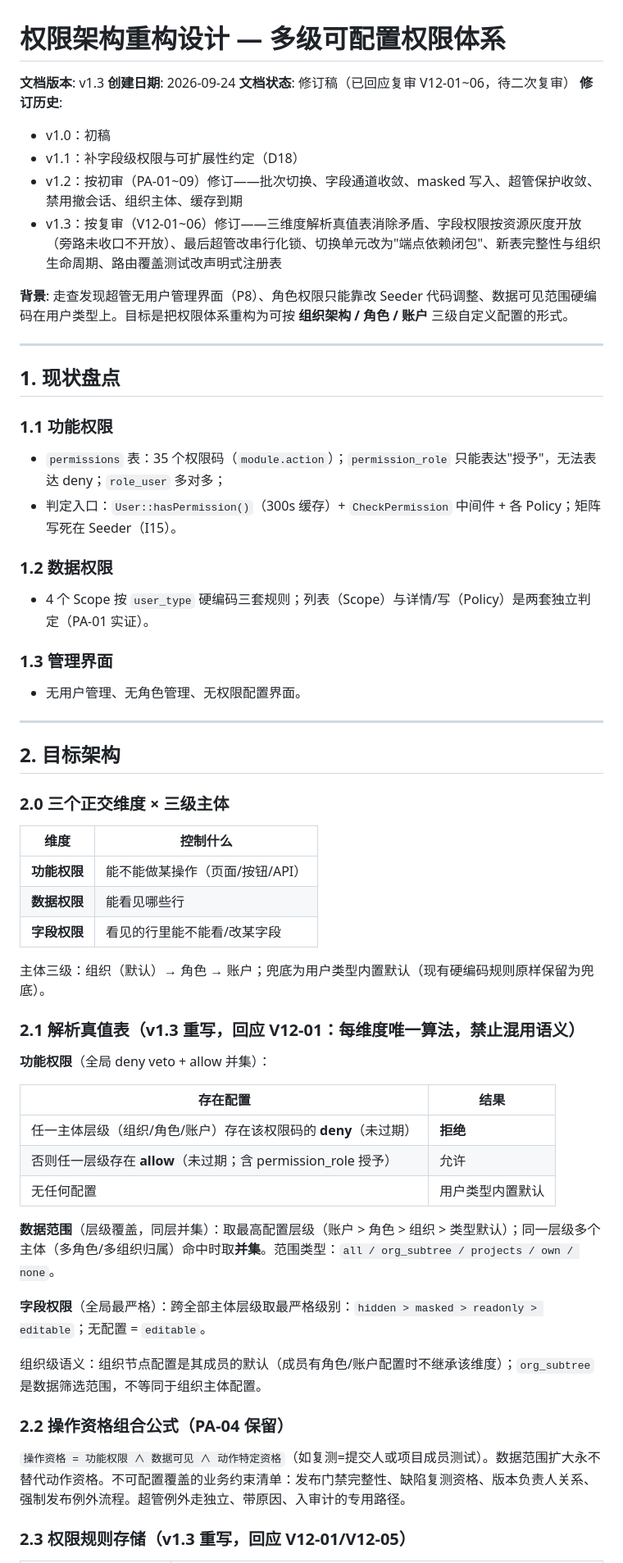
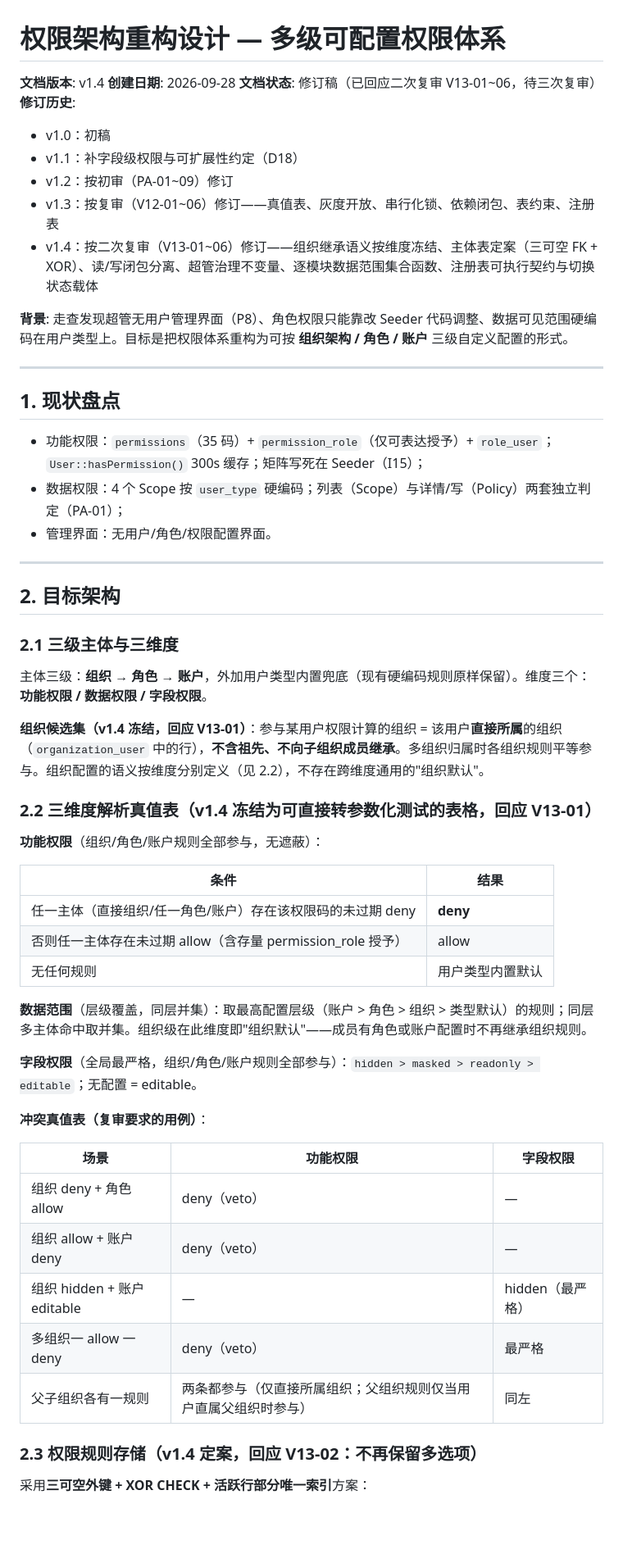
Before and after one commit to Zhaohui-Xiang/ITPMS, a Markdown page: docs/08-权限架构重构设计.md, the part around one of its changes. Shown at 82% size. GitHub-like rendering; blank space fills up the shorter version.

Commit message:
docs: revise permission design to v1.4 per second re-review

```diff
--- a/docs/08-权限架构重构设计.md
+++ b/docs/08-权限架构重构设计.md
@@ -1,13 +1,14 @@
 # 权限架构重构设计 — 多级可配置权限体系
 
-**文档版本**: v1.3
-**创建日期**: 2026-09-24
-**文档状态**: 修订稿（已回应复审 V12-01~06，待二次复审）
+**文档版本**: v1.4
+**创建日期**: 2026-09-28
+**文档状态**: 修订稿（已回应二次复审 V13-01~06，待三次复审）
 **修订历史**:
 - v1.0：初稿
 - v1.1：补字段级权限与可扩展性约定（D18）
-- v1.2：按初审（PA-01~09）修订——批次切换、字段通道收敛、masked 写入、超管保护收敛、禁用撤会话、组织主体、缓存到期
-- v1.3：按复审（V12-01~06）修订——三维度解析真值表消除矛盾、字段权限按资源灰度开放（旁路未收口不开放）、最后超管改串行化锁、切换单元改为"端点依赖闭包"、新表完整性与组织生命周期、路由覆盖测试改声明式注册表
+- v1.2：按初审（PA-01~09）修订
+- v1.3：按复审（V12-01~06）修订——真值表、灰度开放、串行化锁、依赖闭包、表约束、注册表
+- v1.4：按二次复审（V13-01~06）修订——组织继承语义按维度冻结、主体表定案（三可空 FK + XOR）、读/写闭包分离、超管治理不变量、逐模块数据范围集合函数、注册表可执行契约与切换状态载体
 
 **背景**: 走查发现超管无用户管理界面（P8）、角色权限只能靠改 Seeder 代码调整、数据可见范围硬编码在用户类型上。目标是把权限体系重构为可按 **组织架构 / 角色 / 账户** 三级自定义配置的形式。
 
@@ -15,52 +16,45 @@
 
 ## 1. 现状盘点
 
-### 1.1 功能权限
-
-- `permissions` 表：35 个权限码（`module.action`）；`permission_role` 只能表达"授予"，无法表达 deny；`role_user` 多对多；
-- 判定入口：`User::hasPermission()`（300s 缓存）+ `CheckPermission` 中间件 + 各 Policy；矩阵写死在 Seeder（I15）。
-
-### 1.2 数据权限
-
-- 4 个 Scope 按 `user_type` 硬编码三套规则；列表（Scope）与详情/写（Policy）是两套独立判定（PA-01 实证）。
-
-### 1.3 管理界面
-
-- 无用户管理、无角色管理、无权限配置界面。
+- 功能权限：`permissions`（35 码）+ `permission_role`（仅可表达授予）+ `role_user`；`User::hasPermission()` 300s 缓存；矩阵写死在 Seeder（I15）；
+- 数据权限：4 个 Scope 按 `user_type` 硬编码；列表（Scope）与详情/写（Policy）两套独立判定（PA-01）；
+- 管理界面：无用户/角色/权限配置界面。
 
 ---
 
 ## 2. 目标架构
 
-### 2.0 三个正交维度 × 三级主体
+### 2.1 三级主体与三维度
 
-| 维度 | 控制什么 |
-|------|---------|
-| **功能权限** | 能不能做某操作（页面/按钮/API） |
-| **数据权限** | 能看见哪些行 |
-| **字段权限** | 看见的行里能不能看/改某字段 |
+主体三级：**组织 → 角色 → 账户**，外加用户类型内置兜底（现有硬编码规则原样保留）。维度三个：**功能权限 / 数据权限 / 字段权限**。
 
-主体三级：组织（默认）→ 角色 → 账户；兜底为用户类型内置默认（现有硬编码规则原样保留为兜底）。
+**组织候选集（v1.4 冻结，回应 V13-01）**：参与某用户权限计算的组织 = 该用户**直接所属**的组织（`organization_user` 中的行），**不含祖先、不向子组织成员继承**。多组织归属时各组织规则平等参与。组织配置的语义按维度分别定义（见 2.2），不存在跨维度通用的"组织默认"。
 
-### 2.1 解析真值表（v1.3 重写，回应 V12-01：每维度唯一算法，禁止混用语义）
+### 2.2 三维度解析真值表（v1.4 冻结为可直接转参数化测试的表格，回应 V13-01）
 
-**功能权限**（全局 deny veto + allow 并集）：
+**功能权限**（组织/角色/账户规则全部参与，无遮蔽）：
 
-| 存在配置 | 结果 |
-|---------|------|
-| 任一主体层级（组织/角色/账户）存在该权限码的 **deny**（未过期） | **拒绝** |
-| 否则任一层级存在 **allow**（未过期；含 permission_role 授予） | 允许 |
-| 无任何配置 | 用户类型内置默认 |
+| 条件 | 结果 |
+|------|------|
+| 任一主体（直接组织/任一角色/账户）存在该权限码的未过期 deny | **deny** |
+| 否则任一主体存在未过期 allow（含存量 permission_role 授予） | allow |
+| 无任何规则 | 用户类型内置默认 |
 
-**数据范围**（层级覆盖，同层并集）：取最高配置层级（账户 > 角色 > 组织 > 类型默认）；同一层级多个主体（多角色/多组织归属）命中时取**并集**。范围类型：`all / org_subtree / projects / own / none`。
+**数据范围**（层级覆盖，同层并集）：取最高配置层级（账户 > 角色 > 组织 > 类型默认）的规则；同层多主体命中取并集。组织级在此维度即"组织默认"——成员有角色或账户配置时不再继承组织规则。
 
-**字段权限**（全局最严格）：跨全部主体层级取最严格级别：`hidden > masked > readonly > editable`；无配置 = `editable`。
+**字段权限**（全局最严格，组织/角色/账户规则全部参与）：`hidden > masked > readonly > editable`；无配置 = editable。
 
-组织级语义：组织节点配置是其成员的默认（成员有角色/账户配置时不继承该维度）；`org_subtree` 是数据筛选范围，不等同于组织主体配置。
+**冲突真值表（复审要求的用例）**：
 
-### 2.2 操作资格组合公式（PA-04 保留）
+| 场景 | 功能权限 | 字段权限 |
+|------|---------|---------|
+| 组织 deny + 角色 allow | deny（veto） | — |
+| 组织 allow + 账户 deny | deny（veto） | — |
+| 组织 hidden + 账户 editable | — | hidden（最严格） |
+| 多组织一 allow 一 deny | deny（veto） | 最严格 |
+| 父子组织各有一规则 | 两条都参与（仅直接所属组织；父组织规则仅当用户直属父组织时参与） | 同左 |
 
-`操作资格 = 功能权限 ∧ 数据可见 ∧ 动作特定资格`（如复测=提交人或项目成员测试）。数据范围扩大永不替代动作资格。不可配置覆盖的业务约束清单：发布门禁完整性、缺陷复测资格、版本负责人关系、强制发布例外流程。超管例外走独立、带原因、入审计的专用路径。
+### 2.3 权限规则存储（v1.4 定案，回应 V13-02：不再保留多选项）
 
-### 2.3 权限规则存储（v1.3 重写，回应 V12-01/V12-05）
+采用**三可空外键 + XOR CHECK + 活跃行部分唯一索引**方案：
 
```
Also changed, not shown: other parts of docs/08-权限架构重构设计.md (+89 -75 lines), docs/00-项目日志.md (+1 -0 lines), docs/qa/2026-09-28-permission-architecture-v1.3-review.md (added, +278 -0 lines).
